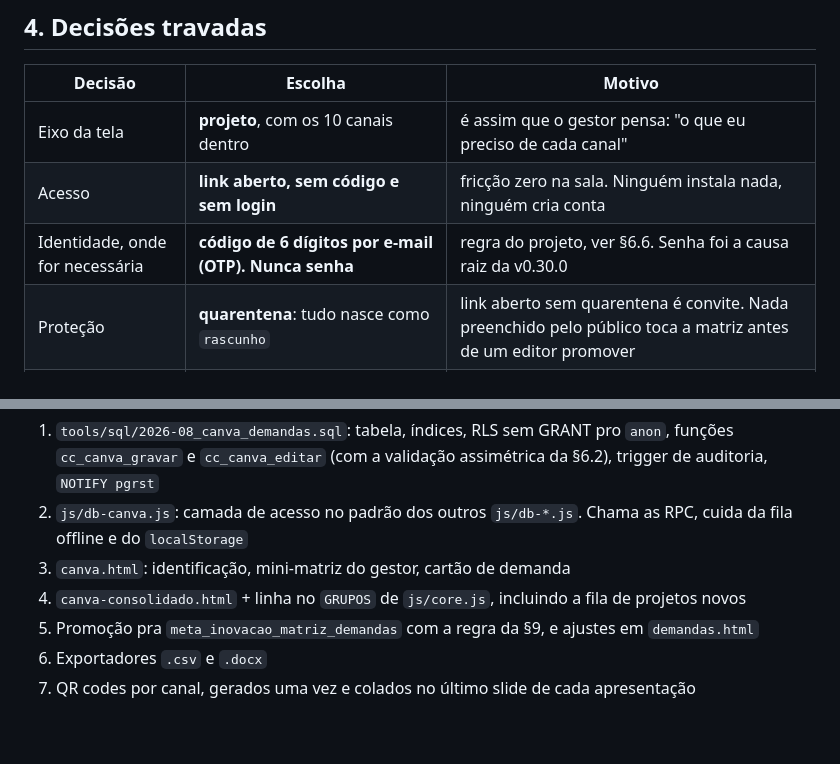
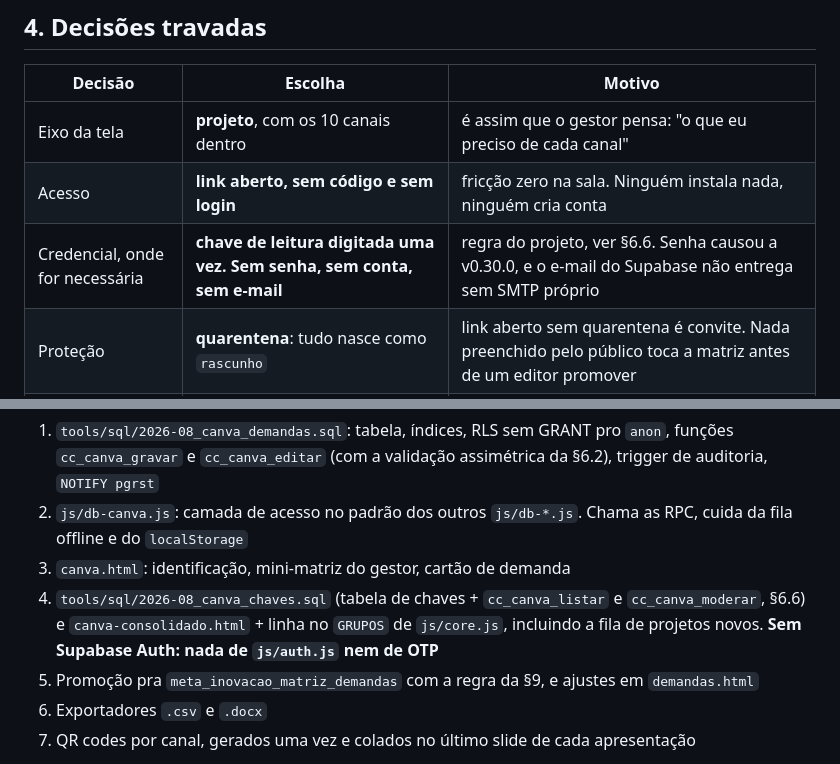
Before and after one commit to juniorapt-source/meta-inovacao-2026, a Markdown page: meta-monitor/docs/PLANO_CANVA_OFICINAS.md, 2 parts joined by grey strips. Rendered like a GitHub page; blank space fills up the shorter version.

```diff
--- a/meta-monitor/docs/PLANO_CANVA_OFICINAS.md
+++ b/meta-monitor/docs/PLANO_CANVA_OFICINAS.md
@@ -82,7 +84,7 @@ Isso separa duas coisas que hoje se confundem: **status da relação** (`previst
 |---|---|---|
 | Eixo da tela | **projeto**, com os 10 canais dentro | é assim que o gestor pensa: "o que eu preciso de cada canal" |
 | Acesso | **link aberto, sem código e sem login** | fricção zero na sala. Ninguém instala nada, ninguém cria conta |
-| Identidade, onde for necessária | **código de 6 dígitos por e-mail (OTP). Nunca senha** | regra do projeto, ver §6.6. Senha foi a causa raiz da v0.30.0 |
+| Credencial, onde for necessária | **chave de leitura digitada uma vez. Sem senha, sem conta, sem e-mail** | regra do projeto, ver §6.6. Senha causou a v0.30.0, e o e-mail do Supabase não entrega sem SMTP próprio |
 | Proteção | **quarentena**: tudo nasce como `rascunho` | link aberto sem quarentena é convite. Nada preenchido pelo público toca a matriz antes de um editor promover |
 | Escrita no banco | via **RPC `SECURITY DEFINER`**, não INSERT direto | com link aberto, o `anon` não deve ter GRANT nenhum na tabela. A função valida e grava |
 | Leitura | **não pública** | o canvas tem "por que não funcionaria" com nome e prazo. Não vai ficar legível pra internet inteira |
@@ -415,7 +435,9 @@ Cada item é um commit pequeno e testável.
 2. `js/db-canva.js`: camada de acesso no padrão dos outros `js/db-*.js`. Chama as RPC, cuida da
    fila offline e do `localStorage`
 3. `canva.html`: identificação, mini-matriz do gestor, cartão de demanda
-4. `canva-consolidado.html` + linha no `GRUPOS` de `js/core.js`, incluindo a fila de projetos novos
+4. `tools/sql/2026-08_canva_chaves.sql` (tabela de chaves + `cc_canva_listar` e
+   `cc_canva_moderar`, §6.6) e `canva-consolidado.html` + linha no `GRUPOS` de `js/core.js`,
+   incluindo a fila de projetos novos. **Sem Supabase Auth: nada de `js/auth.js` nem de OTP**
 5. Promoção pra `meta_inovacao_matriz_demandas` com a regra da §9, e ajustes em `demandas.html`
 6. Exportadores `.csv` e `.docx`
 7. QR codes por canal, gerados uma vez e colados no último slide de cada apresentação
```
Also changed, not shown: other parts of meta-monitor/docs/PLANO_CANVA_OFICINAS.md (+61 -40 lines).
